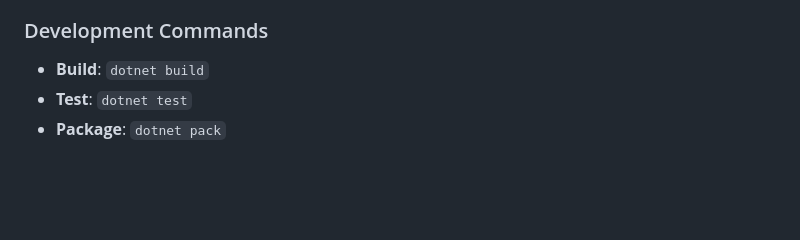
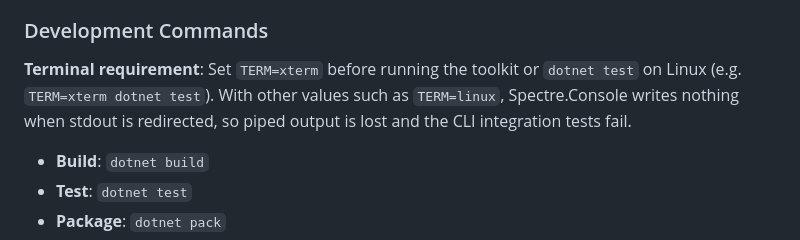
Before and after one commit to pixelbadger/Pixelbadger.Toolkit, a Markdown page: CLAUDE.md, the part around the change. Drawn GitHub-style; blank space fills up the shorter version.

Commit message:
Document TERM=xterm requirement in CLAUDE.md
Co-Authored-By: Claude Opus 5.5 <noreply@anthropic.com>
Claude-Session: https://claude.ai/code/session_01TrLQ25RgbRXbrb7p5KLJeR

```diff
--- a/CLAUDE.md
+++ b/CLAUDE.md
@@ -57,6 +57,8 @@ The project is .NET 10, and uses Microsoft's System.CommandLine library for buil
 - `README.md` is for developer documentation only (building, testing, installation) — do not add CLI usage to README.md
 
 ### Development Commands
+
+**Terminal requirement**: Set `TERM=xterm` before running the toolkit or `dotnet test` on Linux (e.g. `TERM=xterm dotnet test`). With other values such as `TERM=linux`, Spectre.Console writes nothing when stdout is redirected, so piped output is lost and the CLI integration tests fail.
 
 - **Build**: `dotnet build`
 - **Test**: `dotnet test`
```
